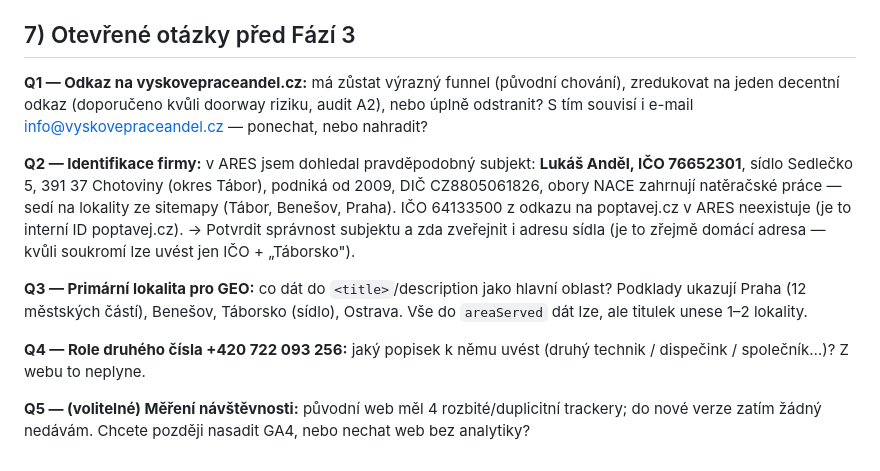
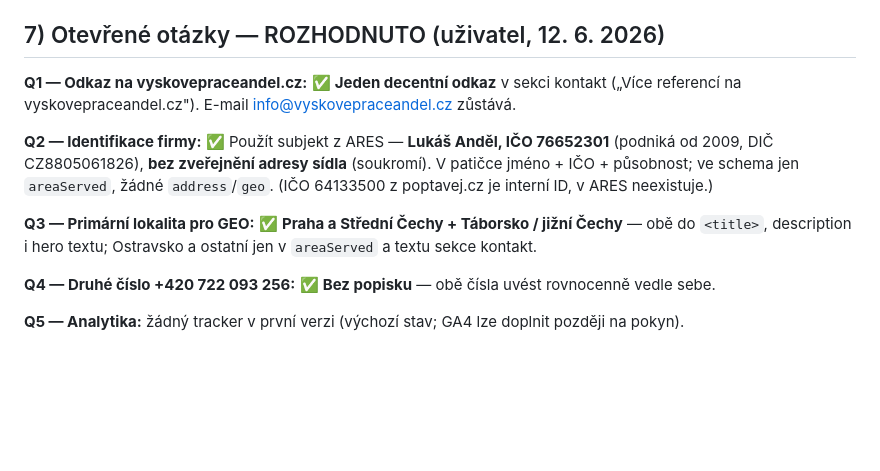
Before and after one commit to catsystemexe/WYSIWYG-Prompt-Designer, a Markdown page: NAVRH.md, the part around the change. Rendered like a GitHub page; blank space fills up the shorter version.

Commit message:
Record user decisions in NAVRH.md open questions
Single discreet cross-domain link, ARES identity without address,
primary GEO Prague/Central Bohemia + Tabor region, both phones equal.

https://claude.ai/code/session_014DHNLp3mqJb2Czpwp4PUE8

```diff
--- a/NAVRH.md
+++ b/NAVRH.md
@@ -142,29 +142,24 @@ H1 → H2 (sekce) → H3 (karty/FAQ otázky).
 5. Soc. profily (FB horolezeckyservis, IG sluzbyhorolezcu.cz, YouTube) —
    přenést do patičky a `sameAs`.
 
-## 7) Otevřené otázky před Fází 3
+## 7) Otevřené otázky — ROZHODNUTO (uživatel, 12. 6. 2026)
 
-**Q1 — Odkaz na vyskovepraceandel.cz:** má zůstat výrazný funnel (původní
-chování), zredukovat na jeden decentní odkaz (doporučeno kvůli doorway riziku,
-audit A2), nebo úplně odstranit? S tím souvisí i e-mail
-info@vyskovepraceandel.cz — ponechat, nebo nahradit?
+**Q1 — Odkaz na vyskovepraceandel.cz:** ✅ **Jeden decentní odkaz** v sekci
+kontakt („Více referencí na vyskovepraceandel.cz"). E-mail
+info@vyskovepraceandel.cz zůstává.
 
-**Q2 — Identifikace firmy:** v ARES jsem dohledal pravděpodobný subjekt:
-**Lukáš Anděl, IČO 76652301**, sídlo Sedlečko 5, 391 37 Chotoviny (okres
-Tábor), podniká od 2009, DIČ CZ8805061826, obory NACE zahrnují natěračské
-práce — sedí na lokality ze sitemapy (Tábor, Benešov, Praha). IČO 64133500
-z odkazu na poptavej.cz v ARES neexistuje (je to interní ID poptavej.cz).
-→ Potvrdit správnost subjektu a zda zveřejnit i adresu sídla (je to zřejmě
-domácí adresa — kvůli soukromí lze uvést jen IČO + „Táborsko").
+**Q2 — Identifikace firmy:** ✅ Použít subjekt z ARES — **Lukáš Anděl,
+IČO 76652301** (podniká od 2009, DIČ CZ8805061826), **bez zveřejnění adresy
+sídla** (soukromí). V patičce jméno + IČO + působnost; ve schema jen
+`areaServed`, žádné `address`/`geo`. (IČO 64133500 z poptavej.cz je interní
+ID, v ARES neexistuje.)
 
-**Q3 — Primární lokalita pro GEO:** co dát do `<title>`/description jako
-hlavní oblast? Podklady ukazují Praha (12 městských částí), Benešov,
-Táborsko (sídlo), Ostrava. Vše do `areaServed` dát lze, ale titulek unese
-1–2 lokality.
+**Q3 — Primární lokalita pro GEO:** ✅ **Praha a Střední Čechy + Táborsko /
+jižní Čechy** — obě do `<title>`, description i hero textu; Ostravsko a
+ostatní jen v `areaServed` a textu sekce kontakt.
 
-**Q4 — Role druhého čísla +420 722 093 256:** jaký popisek k němu uvést
-(druhý technik / dispečink / společník…)? Z webu to neplyne.
+**Q4 — Druhé číslo +420 722 093 256:** ✅ **Bez popisku** — obě čísla uvést
+rovnocenně vedle sebe.
 
-**Q5 — (volitelné) Měření návštěvnosti:** původní web měl 4 rozbité/duplicitní
-trackery; do nové verze zatím žádný nedávám. Chcete později nasadit GA4, nebo
-nechat web bez analytiky?
+**Q5 — Analytika:** žádný tracker v první verzi (výchozí stav; GA4 lze
+doplnit později na pokyn).
```
